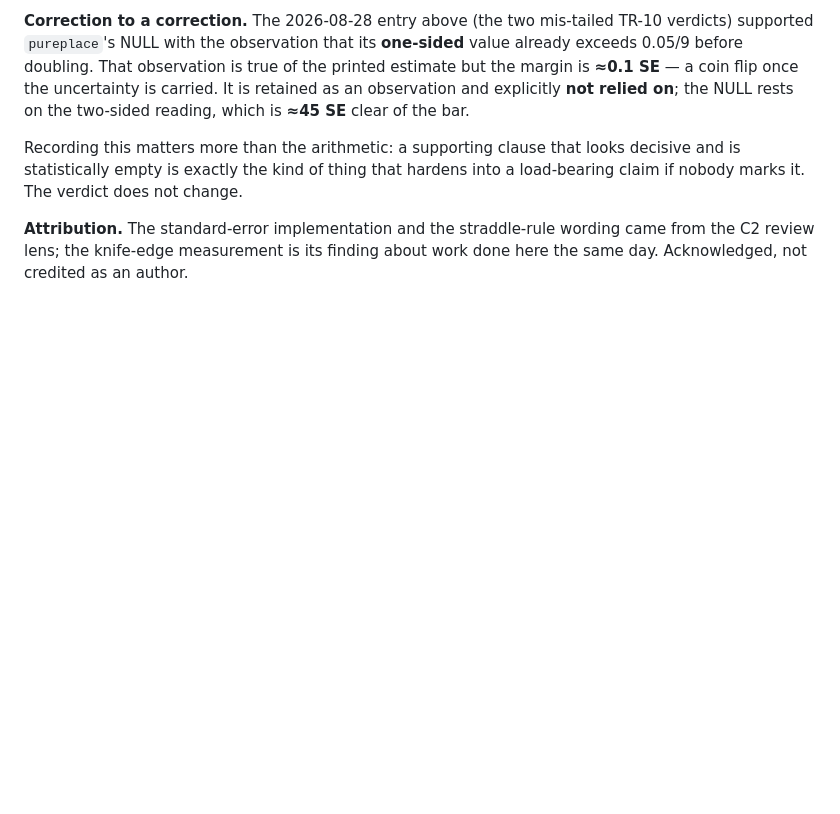
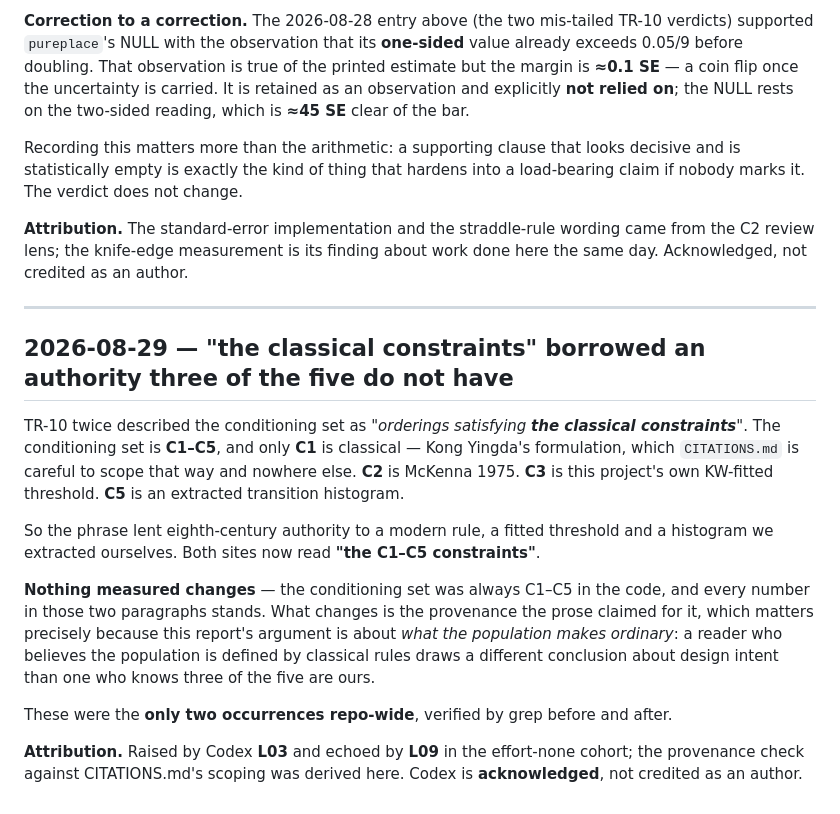
Before and after one commit to petersm3/roae, a Markdown page: documentation/CORRECTIONS.md, the part around the change. Drawn GitHub-style; blank space fills up the shorter version.

Commit message:
TR-10: "the classical constraints" borrowed authority three of the five lack
Two sites described the conditioning set as "orderings satisfying the classical
constraints". Only C1 is classical -- Kong Yingda's formulation, which
CITATIONS.md scopes that way and nowhere else. C2 is McKenna 1975, C3 is this
project's KW-fitted threshold, C5 is an extracted transition histogram.

Nothing measured changes; the conditioning set was always C1-C5 in the code.
What changes is the provenance the prose claimed, and it matters here because
the report's argument is about what the population makes ORDINARY: a reader who
believes that population is defined by classical rules draws a different
conclusion about design intent than one who knows three of the five are ours.

Only two occurrences repo-wide, verified before and after.

Co-Authored-By: Claude Opus 5 (1M context) <noreply@anthropic.com>

```diff
--- a/documentation/CORRECTIONS.md
+++ b/documentation/CORRECTIONS.md
@@ -2120,3 +2120,27 @@ marks it. The verdict does not change.
 **Attribution.** The standard-error implementation and the straddle-rule wording came from the C2
 review lens; the knife-edge measurement is its finding about work done here the same day.
 Acknowledged, not credited as an author.
+
+---
+
+## 2026-08-29 — "the classical constraints" borrowed an authority three of the five do not have
+
+TR-10 twice described the conditioning set as *"orderings satisfying **the classical constraints**"*.
+The conditioning set is **C1–C5**, and only **C1** is classical — Kong Yingda's formulation, which
+`CITATIONS.md` is careful to scope that way and nowhere else. **C2** is McKenna 1975. **C3** is this
+project's own KW-fitted threshold. **C5** is an extracted transition histogram.
+
+So the phrase lent eighth-century authority to a modern rule, a fitted threshold and a histogram we
+extracted ourselves. Both sites now read **"the C1–C5 constraints"**.
+
+**Nothing measured changes** — the conditioning set was always C1–C5 in the code, and every number in
+those two paragraphs stands. What changes is the provenance the prose claimed for it, which matters
+precisely because this report's argument is about *what the population makes ordinary*: a reader who
+believes the population is defined by classical rules draws a different conclusion about design intent
+than one who knows three of the five are ours.
+
+These were the **only two occurrences repo-wide**, verified by grep before and after.
+
+**Attribution.** Raised by Codex **L03** and echoed by **L09** in the effort-none cohort; the
+provenance check against CITATIONS.md's scoping was derived here. Codex is **acknowledged**, not
+credited as an author.
```
Also changed, not shown: reports/TR10_TEXTUAL_ARCHAEOLOGY_MEASURED.md (+2 -2 lines).
